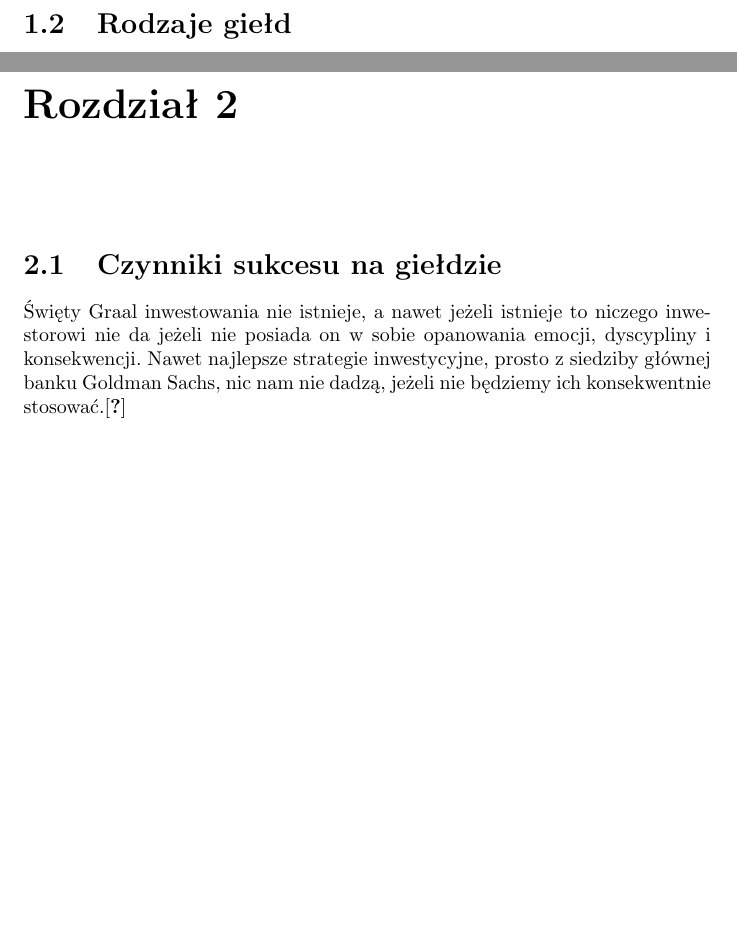
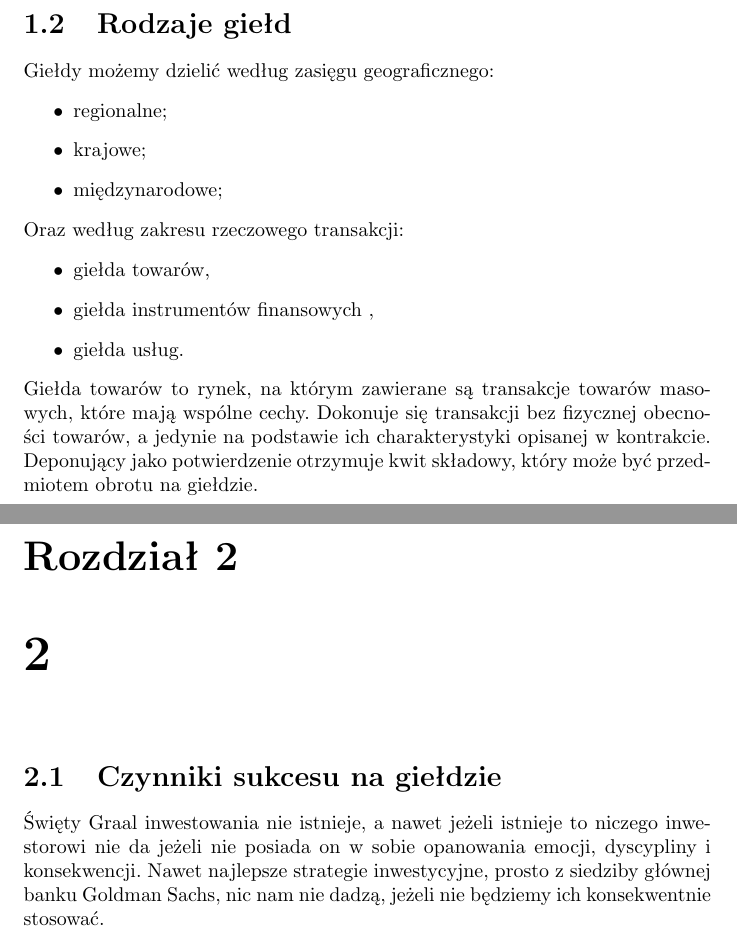
Before and after one commit to SzymonS9/srod-prog, a LaTeX document (LaTex/projekt.tex): two parts of pages 4 and 5 of 7, joined at a grey line, cut so that both start at the same text, the shorter picture padded with empty space. Compiled offline with pdfLaTeX.

Commit message:
bib hotfix

```diff
--- a/LaTex/projekt.tex
+++ b/LaTex/projekt.tex
@@ -1,6 +1,7 @@
 \documentclass{report}
 \usepackage{polski}
 \usepackage[utf8]{inputenc}
+\usepackage{graphicx}
 
 \title{Giełda}
 \author{Szymon Stefański}
@@ -28,10 +29,26 @@ W pierwszym przypadku państwo jest jedynym właścicielem giełdy i decyduje o
 \item dysponować odpowiednim wyposażeniem materialnym.
 \end{itemize}
 \section {Rodzaje giełd}
+Giełdy możemy dzielić według zasięgu geograficznego:
+\begin{itemize}
+\item regionalne;
+\item krajowe;
+\item międzynarodowe;
+\end{itemize}
+Oraz według zakresu rzeczowego transakcji:
+\begin{itemize}
+\item giełda towarów,
+\item giełda instrumentów finansowych ,
+\item giełda usług.
+\end{itemize}
+Giełda towarów to rynek, na którym zawierane są transakcje towarów masowych, które mają wspólne cechy. Dokonuje się transakcji bez fizycznej obecności towarów, a jedynie na podstawie ich charakterystyki opisanej w kontrakcie. Deponujący jako potwierdzenie otrzymuje kwit składowy, który może być przedmiotem obrotu na giełdzie.
+\newline
 \newpage
-\chapter{}
+\chapter{2}
 \section{Czynniki sukcesu na giełdzie}
-Święty Graal inwestowania nie istnieje, a nawet jeżeli istnieje to niczego inwestorowi nie da jeżeli nie posiada on w sobie opanowania emocji, dyscypliny i konsekwencji. Nawet najlepsze strategie inwestycyjne, prosto z siedziby głównej banku Goldman Sachs, nic nam nie dadzą, jeżeli nie będziemy ich konsekwentnie stosować.\cite{fib}
+Święty Graal inwestowania nie istnieje, a nawet jeżeli istnieje to niczego inwestorowi nie da jeżeli nie posiada on w sobie opanowania emocji, dyscypliny i konsekwencji. Nawet najlepsze strategie inwestycyjne, prosto z siedziby głównej banku Goldman Sachs, nic nam nie dadzą, jeżeli nie będziemy ich konsekwentnie stosować.
+
+
 \newpage
 \chapter{}
 \section{pierwszy podrozdział Trzeciego}
```
Also changed, not shown: LaTex/bib.bib (+2 -2 lines), LaTex/obraz1.jpg (added), LaTex/projekt.pdf, LaTex/projekt.tex (2 more changed lines), 4 other files.
